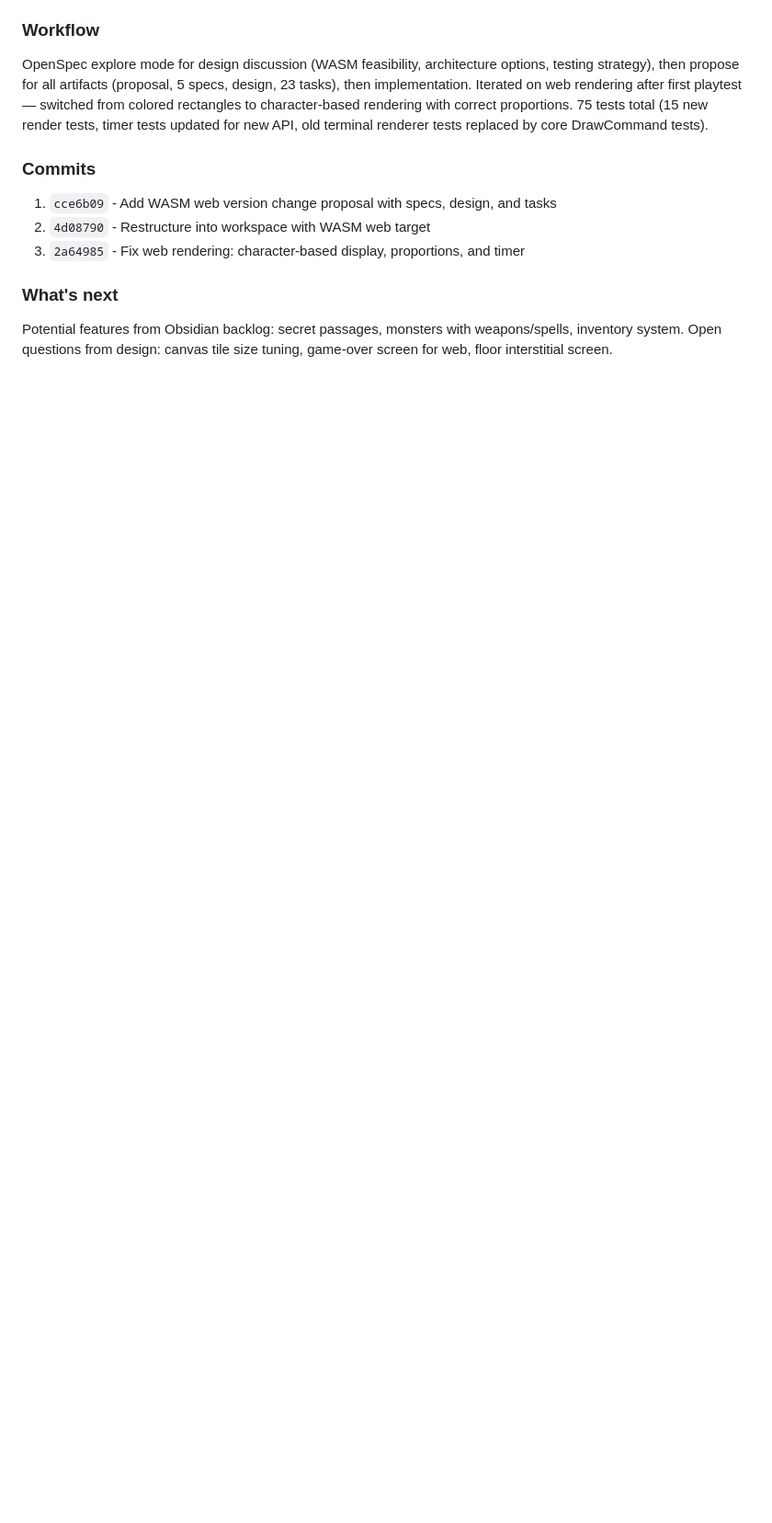
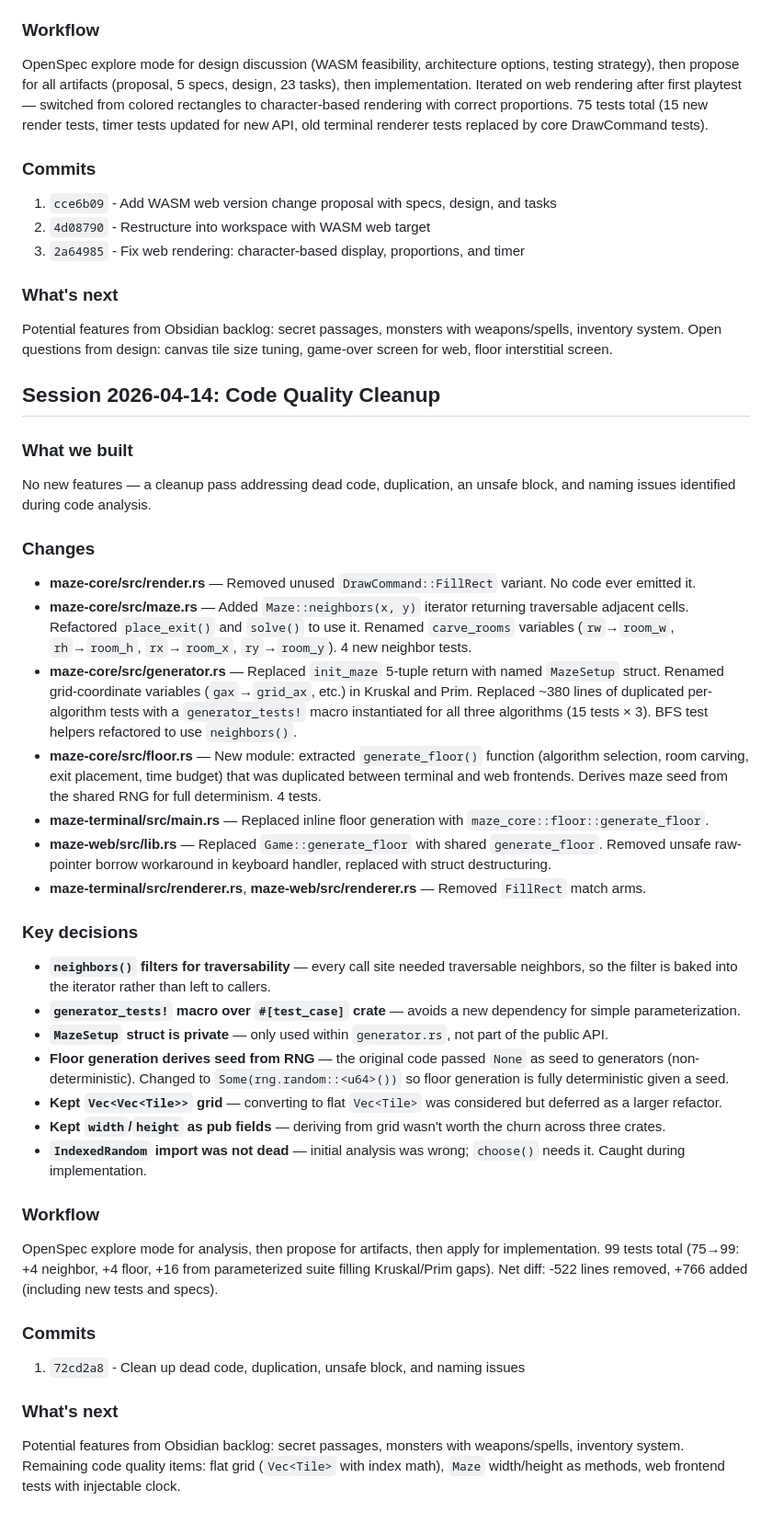
Before and after one commit to gontard/maze, a Markdown page: LOG.md, the part around the change. Shown at 92% size. GitHub-like rendering; blank space fills up the shorter version.

Commit message:
Add development log for code quality cleanup session
Co-Authored-By: Claude Opus 4.6 (1M context) <noreply@anthropic.com>

```diff
--- a/LOG.md
+++ b/LOG.md
@@ -233,3 +233,41 @@ OpenSpec explore mode for design discussion (WASM feasibility, architecture opti
 ### What's next
 
 Potential features from Obsidian backlog: secret passages, monsters with weapons/spells, inventory system. Open questions from design: canvas tile size tuning, game-over screen for web, floor interstitial screen.
+
+## Session 2026-04-14: Code Quality Cleanup
+
+### What we built
+
+No new features — a cleanup pass addressing dead code, duplication, an unsafe block, and naming issues identified during code analysis.
+
+### Changes
+
+- **maze-core/src/render.rs** — Removed unused `DrawCommand::FillRect` variant. No code ever emitted it.
+- **maze-core/src/maze.rs** — Added `Maze::neighbors(x, y)` iterator returning traversable adjacent cells. Refactored `place_exit()` and `solve()` to use it. Renamed `carve_rooms` variables (`rw`→`room_w`, `rh`→`room_h`, `rx`→`room_x`, `ry`→`room_y`). 4 new neighbor tests.
+- **maze-core/src/generator.rs** — Replaced `init_maze` 5-tuple return with named `MazeSetup` struct. Renamed grid-coordinate variables (`gax`→`grid_ax`, etc.) in Kruskal and Prim. Replaced ~380 lines of duplicated per-algorithm tests with a `generator_tests!` macro instantiated for all three algorithms (15 tests × 3). BFS test helpers refactored to use `neighbors()`.
+- **maze-core/src/floor.rs** — New module: extracted `generate_floor()` function (algorithm selection, room carving, exit placement, time budget) that was duplicated between terminal and web frontends. Derives maze seed from the shared RNG for full determinism. 4 tests.
+- **maze-terminal/src/main.rs** — Replaced inline floor generation with `maze_core::floor::generate_floor`.
+- **maze-web/src/lib.rs** — Replaced `Game::generate_floor` with shared `generate_floor`. Removed unsafe raw-pointer borrow workaround in keyboard handler, replaced with struct destructuring.
+- **maze-terminal/src/renderer.rs**, **maze-web/src/renderer.rs** — Removed `FillRect` match arms.
+
+### Key decisions
+
+- **`neighbors()` filters for traversability** — every call site needed traversable neighbors, so the filter is baked into the iterator rather than left to callers.
+- **`generator_tests!` macro over `#[test_case]` crate** — avoids a new dependency for simple parameterization.
+- **`MazeSetup` struct is private** — only used within `generator.rs`, not part of the public API.
+- **Floor generation derives seed from RNG** — the original code passed `None` as seed to generators (non-deterministic). Changed to `Some(rng.random::<u64>())` so floor generation is fully deterministic given a seed.
+- **Kept `Vec<Vec<Tile>>` grid** — converting to flat `Vec<Tile>` was considered but deferred as a larger refactor.
+- **Kept `width`/`height` as pub fields** — deriving from grid wasn't worth the churn across three crates.
+- **`IndexedRandom` import was not dead** — initial analysis was wrong; `choose()` needs it. Caught during implementation.
+
+### Workflow
+
+OpenSpec explore mode for analysis, then propose for artifacts, then apply for implementation. 99 tests total (75→99: +4 neighbor, +4 floor, +16 from parameterized suite filling Kruskal/Prim gaps). Net diff: -522 lines removed, +766 added (including new tests and specs).
+
+### Commits
+
+1. `72cd2a8` - Clean up dead code, duplication, unsafe block, and naming issues
+
+### What's next
+
+Potential features from Obsidian backlog: secret passages, monsters with weapons/spells, inventory system. Remaining code quality items: flat grid (`Vec<Tile>` with index math), `Maze` width/height as methods, web frontend tests with injectable clock.
```
